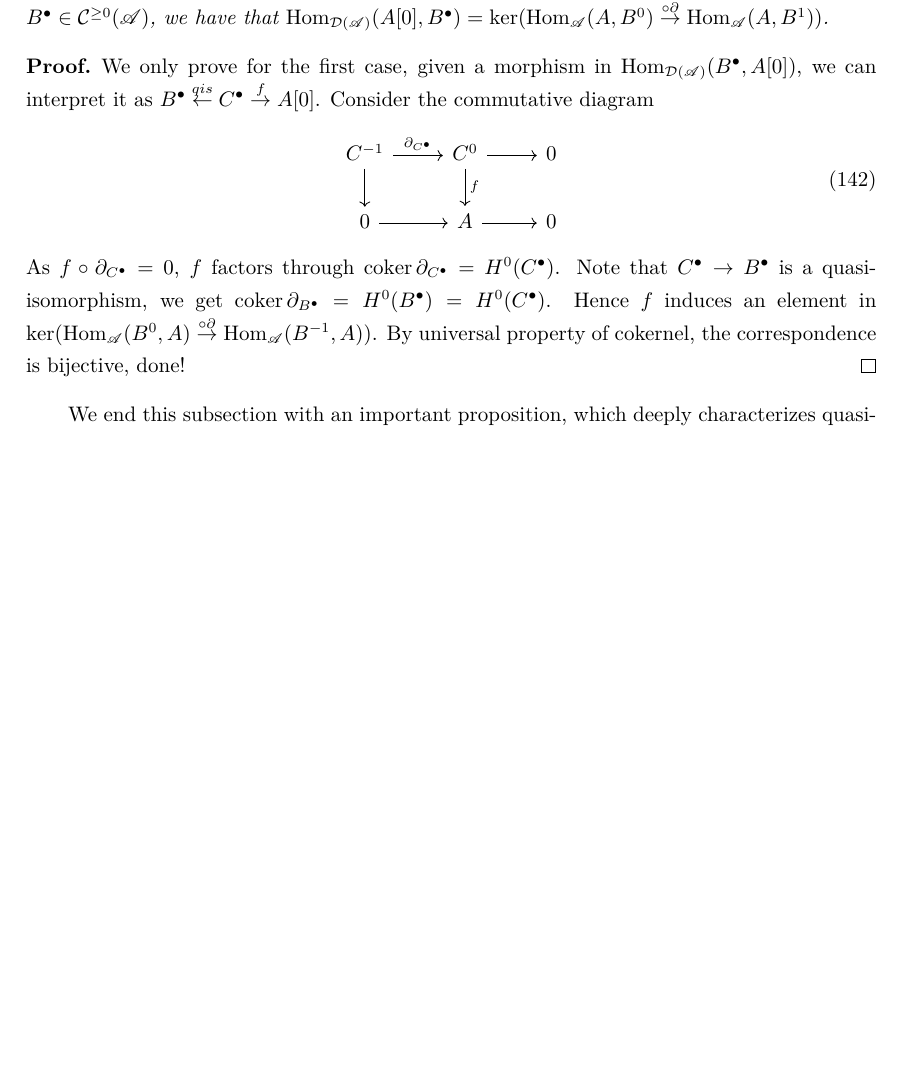
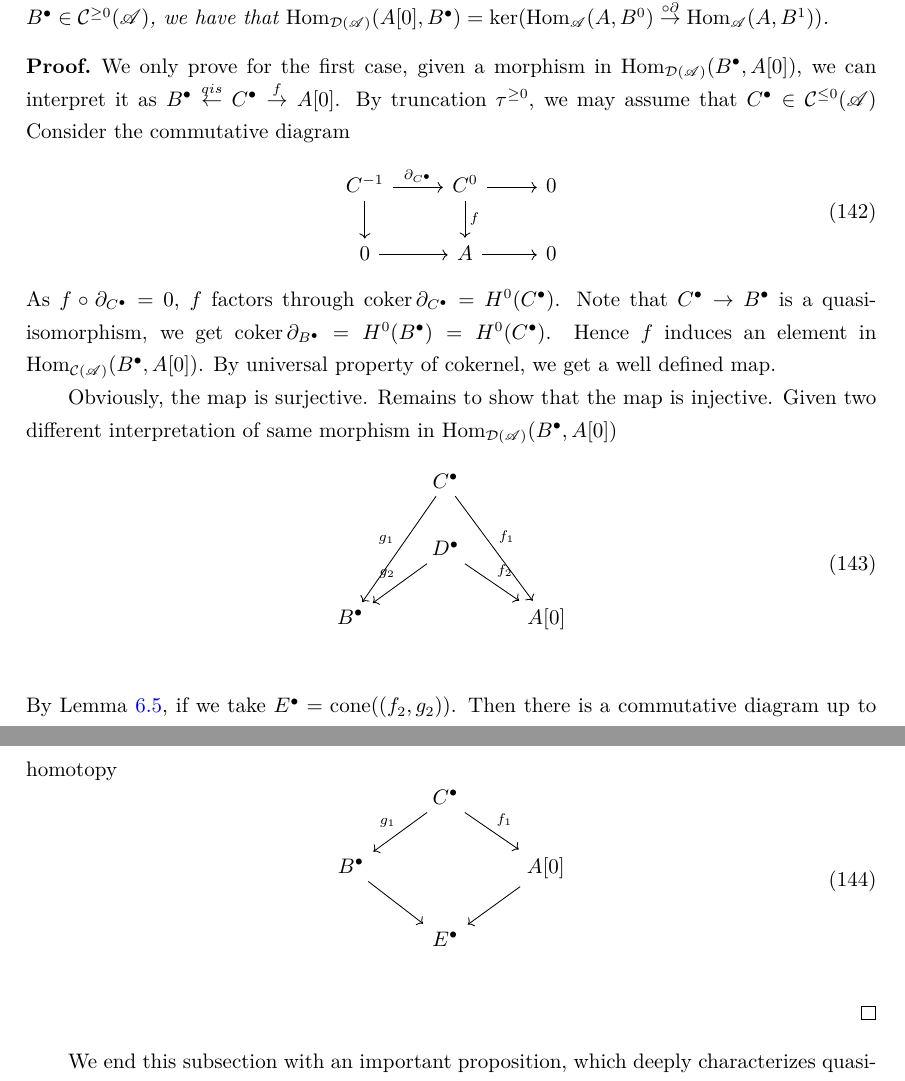
Before and after one commit to DRAMINGLING/Note_for_Advanced_Algebraic_Geometry_2025fall, a LaTeX document (main.tex): part of page 40 of 49 before the commit and two parts of pages 40 and 41 of 49 after it, the two joined at a grey line, cut so that both start at the same text, the shorter picture padded with empty space. Compiled offline with XeLaTeX.

Commit message:
feat: Update main.tex from source repo via GitHub Actions

```diff
--- a/main.tex
+++ b/main.tex
@@ -2698,6 +2698,7 @@ More specially, there is another funny lemma.
 \begin{proof}
     We only prove for the first case, given a morphism in $\hom_{\mathcal{D}(\mathscr{A})}(B^{\bullet}, A[0])$,
     we can interpret it as $B^{\bullet} \overset{qis}{\leftarrow} C^{\bullet} \overset{f}{\rightarrow} A[0]$.
+    By truncation $\tau^{\ge 0}$, we may assume that $C^{\bullet}\in \mathcal{C}^{\le 0}(\mathscr{A})$
     Consider the commutative diagram
     \begin{equation}
         \begin{tikzcd}
@@ -2711,8 +2712,30 @@ More specially, there is another funny lemma.
     \end{equation}
     As $f \circ \partial_{C^{\bullet}} = 0$, $f$ factors through $\coker \partial_{C^{\bullet}} = H^{0}(C^{\bullet})$.
     Note that $C^{\bullet} \rightarrow B^{\bullet}$ is a quasi-isomorphism, we get $\coker \partial_{B^{\bullet}} = H^{0}(B^{\bullet}) = H^{0}(C^{\bullet})$.
-    Hence $f$ induces an element in $\ker (\hom_{\mathscr{A}}(B^{0}, A) \overset{\circ \partial}{\rightarrow} \hom_{\mathscr{A}}(B^{-1}, A))$.
-    By universal property of cokernel, the correspondence is bijective, done!
+    Hence $f$ induces an element in $\hom_{\mathcal{C}(\mathscr{A})}(B^{\bullet}, A[0])$.
+    By universal property of cokernel, we get a well defined map.
+    \par
+    Obviously, the map is surjective.
+    Remains to show that the map is injective.
+    Given two different interpretation of same morphism in $\hom_{\mathcal{D}(\mathscr{A})}(B^{\bullet}, A[0])$
+    \begin{equation}
+        \begin{tikzcd}
+            & C^{\bullet} \arrow[ddr, "f_{1}"] \arrow[ddl, "g_{1}" swap] & \\
+            & D^{\bullet} \arrow[dr, "f_{2}"] \arrow[dl, "g_{2}" swap] & \\
+            B^{\bullet} &&
+            A[0] \\
+        \end{tikzcd}
+    \end{equation}
+    By Lemma \ref{Lemma 6.5}, if we take $E^{\bullet} = \cone((f_{2}, g_{2}))$.
+    Then there is a commutative diagram up to homotopy
+    \begin{equation}
+        \begin{tikzcd}
+            & C^{\bullet} \arrow[dr, "f_{1}"] \arrow[dl, "g_{1}" swap] & \\
+            B^{\bullet} \arrow[dr] &&
+            A[0] \arrow[dl] \\
+            & E^{\bullet} & \\
+        \end{tikzcd}
+    \end{equation}
 \end{proof}
 We end this subsection with an important proposition, which deeply characterizes quasi-isomorphisms.
 \begin{proposition}
```
